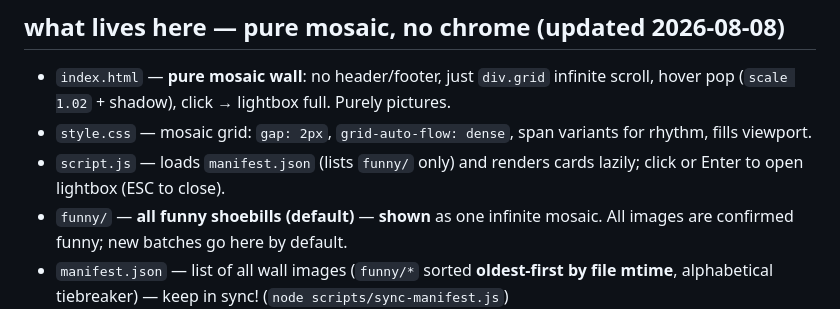
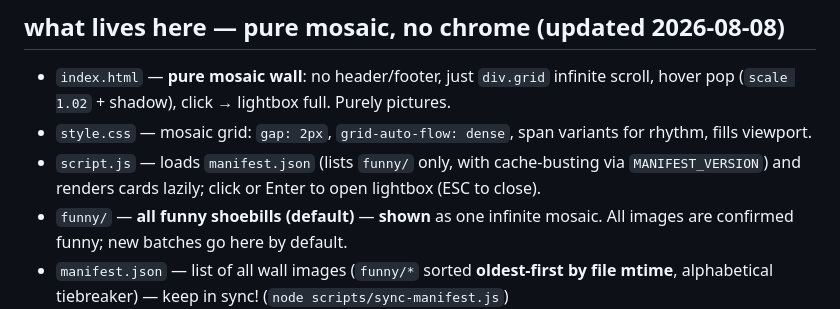
Before and after one commit to 56eli/shoebill, a Markdown page: docs/README.md, the part around the change. Rendered like a GitHub page.

```diff
--- a/docs/README.md
+++ b/docs/README.md
@@ -6,7 +6,7 @@ This folder is deployed via **GitHub Pages → Source: `main` / `docs`**.
 
 - `index.html` — **pure mosaic wall**: no header/footer, just `div.grid` infinite scroll, hover pop (`scale 1.02` + shadow), click → lightbox full. Purely pictures.
 - `style.css` — mosaic grid: `gap: 2px`, `grid-auto-flow: dense`, span variants for rhythm, fills viewport.
-- `script.js` — loads `manifest.json` (lists `funny/` only) and renders cards lazily; click or Enter to open lightbox (ESC to close).
+- `script.js` — loads `manifest.json` (lists `funny/` only, with cache-busting via `MANIFEST_VERSION`) and renders cards lazily; click or Enter to open lightbox (ESC to close).
 - `funny/` — **all funny shoebills (default)** — **shown** as one infinite mosaic. All images are confirmed funny; new batches go here by default.
 - `manifest.json` — list of all wall images (`funny/*` sorted **oldest-first by file mtime**, alphabetical tiebreaker) — keep in sync! (`node scripts/sync-manifest.js`)
 - `.nojekyll` — disables Jekyll
```
Also changed, not shown: README.md (+2 -1 lines).
